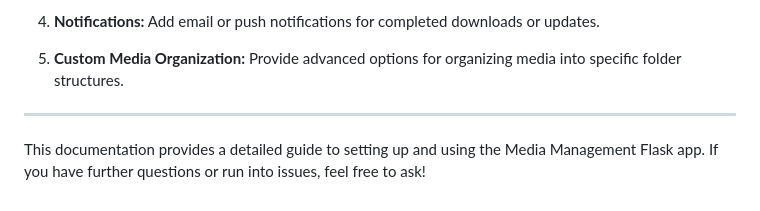
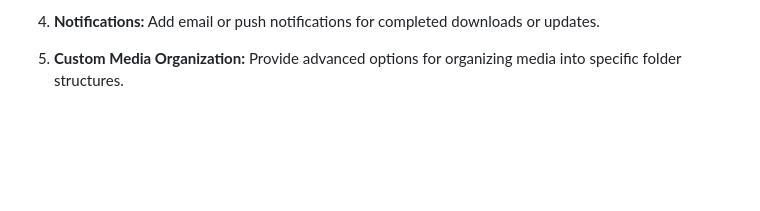
Before and after one commit to Matt30098638/Phantom-fetch, a Markdown page: README.md, the part around the change. GitHub-like rendering; blank space fills up the shorter version.

```diff
--- a/README.md
+++ b/README.md
@@ -208,7 +208,3 @@ Logs include:
 
 5. **Custom Media Organization:**
    Provide advanced options for organizing media into specific folder structures.
-
----
-
-This documentation provides a detailed guide to setting up and using the Media Management Flask app. If you have further questions or run into issues, feel free to ask!
```
